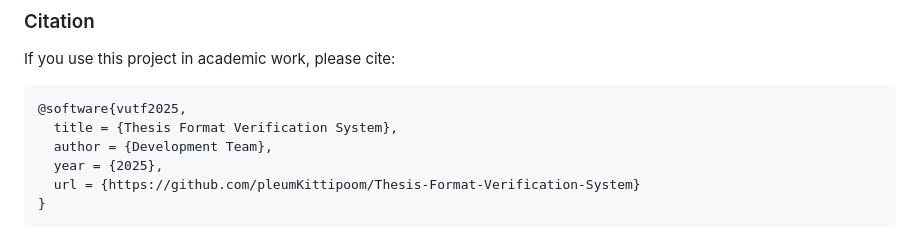
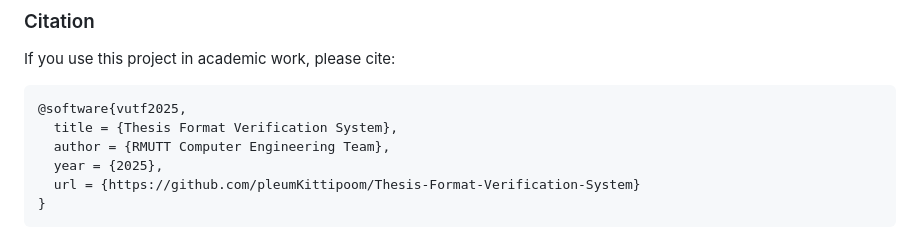
Before and after one commit to pleumKittipoom/Thesis-Format-Verification-System, a Markdown page: README.md, the part around the change. Rendered like a GitHub page.

````diff
--- a/README.md
+++ b/README.md
@@ -3001,7 +3001,7 @@ If you use this project in academic work, please cite:
 ```bibtex
 @software{vutf2025,
   title = {Thesis Format Verification System},
-  author = {Development Team},
+  author = {RMUTT Computer Engineering Team},
   year = {2025},
   url = {https://github.com/pleumKittipoom/Thesis-Format-Verification-System}
 }
````
